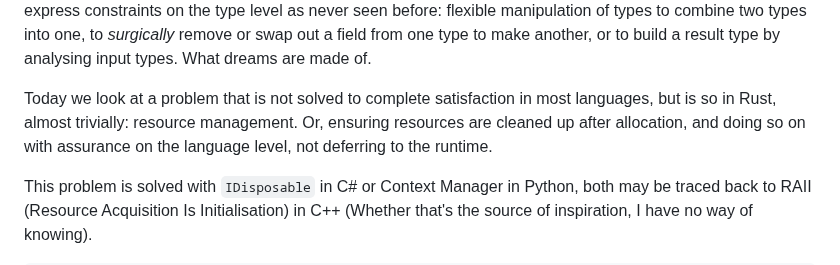
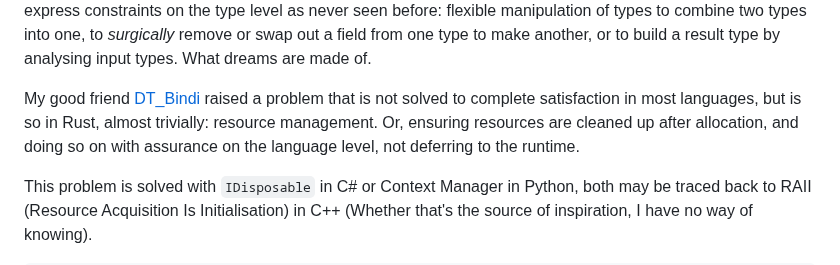
Before and after one commit to hackle/blog-rust, a Markdown page: raw/resource-manager-rust.md, the part around the change. GitHub-like rendering.

Commit message:
with matto

```diff
--- a/raw/resource-manager-rust.md
+++ b/raw/resource-manager-rust.md
@@ -2,7 +2,7 @@ Advancements in programming languages are known to greatly simply solutions to e
 
 More advanced examples include discretionary use of expressive typing that can go a long way towards ensuring safety from compile time, even if types are erased and non-existent at runtime. TypeScript is a revolutionary force in this regard: its typing power is unparalleled in the mainstream, enabling programmer to express constraints on the type level as never seen before: flexible manipulation of types to combine two types into one, to _surgically_ remove or swap out a field from one type to make another, or to build a result type by analysing input types. What dreams are made of.
 
-Today we look at a problem that is not solved to complete satisfaction in most languages, but is so in Rust, almost trivially: resource management. Or, ensuring resources are cleaned up after allocation, and doing so on with assurance on the language level, not deferring to the runtime.
+My good friend [DT_Bindi](https://twitter.com/DT_Bindi) raised a problem that is not solved to complete satisfaction in most languages, but is so in Rust, almost trivially: resource management. Or, ensuring resources are cleaned up after allocation, and doing so on with assurance on the language level, not deferring to the runtime.
 
 This problem is solved with `IDisposable` in C# or Context Manager in Python, both may be traced back to RAII (Resource Acquisition Is Initialisation) in C++ (Whether that's the source of inspiration, I have no way of knowing).
 
```
